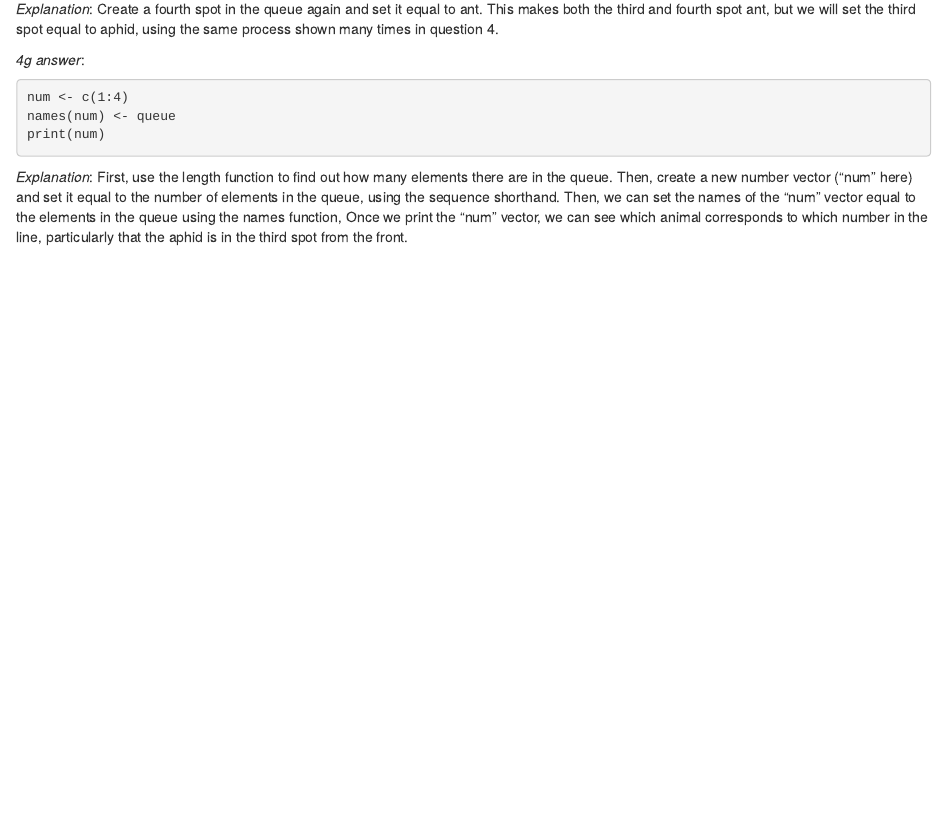
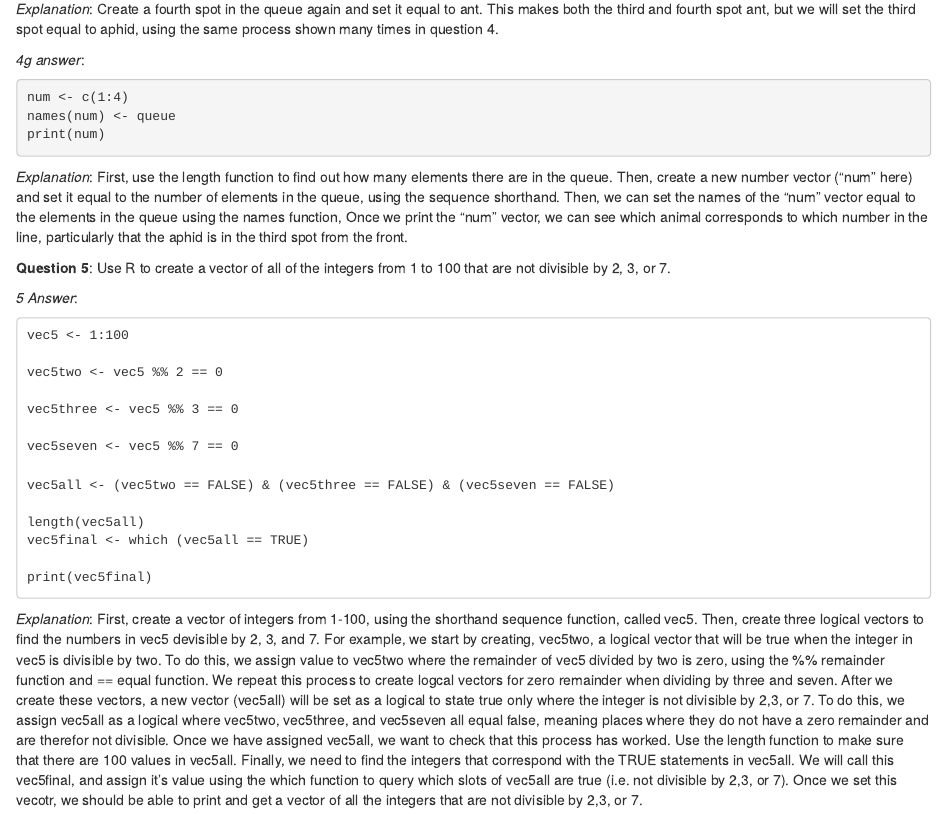
Before and after one commit to mjennersmith/BIO6100, an R Markdown document (HW4.Rmd): the page in a window 1100 px wide, from 2350 px down. The pictures show the output file HW4.html that the author committed with the source, opened offline.

Commit message:
updating/finishing HW4

````diff
--- a/HW4.Rmd
+++ b/HW4.Rmd
@@ -119,3 +119,25 @@ names(num) <- queue
 print(num)
 ```
 *Explanation*: First, use the length function to find out how many elements there are in the queue. Then, create a new number vector ("num" here) and set it equal to the number of elements in the queue, using the sequence shorthand. Then, we can set the names of the "num" vector equal to the elements in the queue using the names function, Once we print the "num" vector, we can see which animal corresponds to which number in the line, particularly that the aphid is in the third spot from the front.
+
+**Question 5**: Use R to create a vector of all of the integers from 1 to 100 that are not divisible by 2, 3, or 7.
+
+*5 Answer*:
+```
+vec5 <- 1:100
+
+vec5two <- vec5 %% 2 == 0
+
+vec5three <- vec5 %% 3 == 0
+
+vec5seven <- vec5 %% 7 == 0
+
+vec5all <- (vec5two == FALSE) & (vec5three == FALSE) & (vec5seven == FALSE)
+
+length(vec5all)
+vec5final <- which (vec5all == TRUE)
+
+print(vec5final)
+```
+
+*Explanation*: First, create a vector of integers from 1-100, using the shorthand sequence function, called vec5. Then, create three logical vectors to find the numbers in vec5 devisible by 2, 3, and 7. For example, we start by creating, vec5two, a logical vector that will be true when the integer in vec5 is divisible by two. To do this, we assign value to vec5two where the remainder of vec5 divided by two is zero, using the %% remainder function and == equal function. We repeat this process to create logcal vectors for zero remainder when dividing by three and seven. After we create these vectors, a new vector (vec5all) will be set as a logical to state true only where the integer is not divisible by 2,3, or 7. To do this, we assign vec5all as a logical where vec5two, vec5three, and vec5seven all equal false, meaning places where they do not have a zero remainder and are therefor not divisible. Once we have assigned vec5all, we want to check that this process has worked. Use the length function to make sure that there are 100 values in vec5all. Finally, we need to find the integers that correspond with the TRUE statements in vec5all. We will call this vec5final, and assign it's value using the which function to query which slots of vec5all are true (i.e. not divisible by 2,3, or 7). Once we set this vecotr, we should be able to print and get a vector of all the integers that are not divisible by 2,3, or 7.
````
Also changed, not shown: HW4.html.
